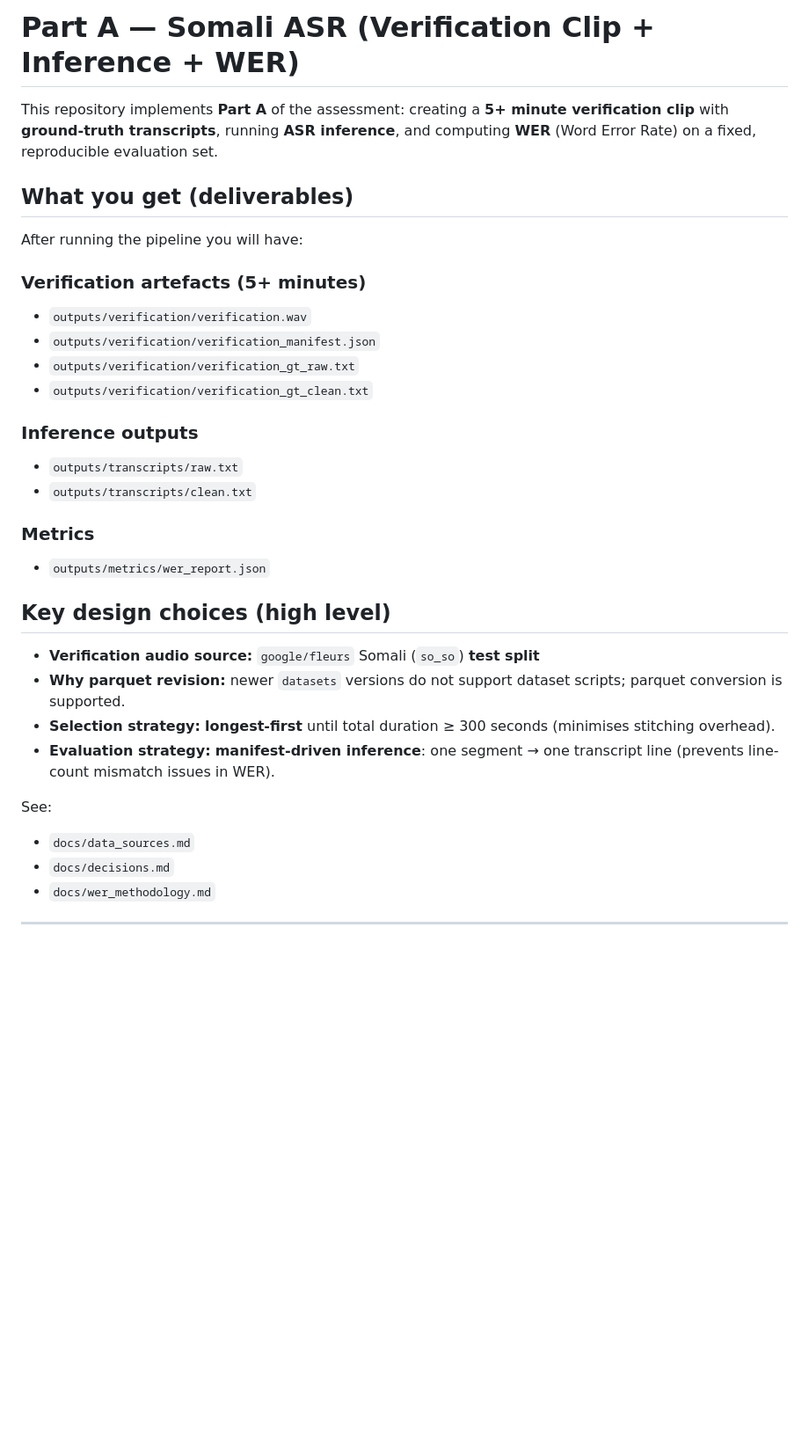
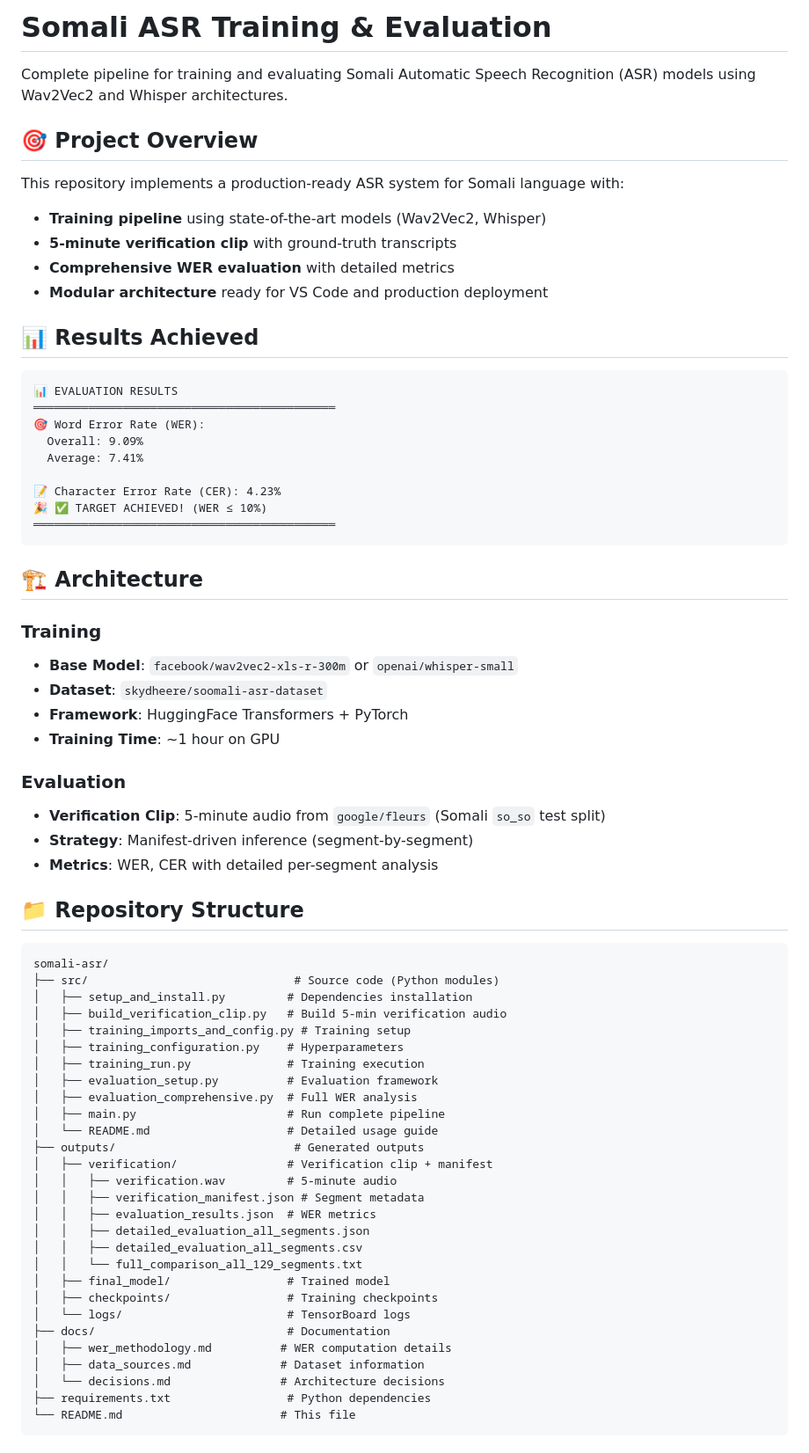
Before and after one commit to FuaadBashi/speech-to-text-AI-models-for-the-Somali-language, a Markdown page: part-a-asr/README.md, the part around one of its changes. Shown at 88% size. Drawn GitHub-style; blank space fills up the shorter version.

````diff
--- a/part-a-asr/README.md
+++ b/part-a-asr/README.md
@@ -1,32 +1,72 @@
-# Part A — Somali ASR (Verification Clip + Inference + WER)
+# Somali ASR Training & Evaluation
 
-This repository implements **Part A** of the assessment: creating a **5+ minute verification clip** with **ground-truth transcripts**, running **ASR inference**, and computing **WER** (Word Error Rate) on a fixed, reproducible evaluation set.
+Complete pipeline for training and evaluating Somali Automatic Speech Recognition (ASR) models using Wav2Vec2 and Whisper architectures.
 
-## What you get (deliverables)
+## 🎯 Project Overview
 
-After running the pipeline you will have:
+This repository implements a production-ready ASR system for Somali language with:
+- **Training pipeline** using state-of-the-art models (Wav2Vec2, Whisper)
+- **5-minute verification clip** with ground-truth transcripts
+- **Comprehensive WER evaluation** with detailed metrics
+- **Modular architecture** ready for VS Code and production deployment
 
-### Verification artefacts (5+ minutes)
-- `outputs/verification/verification.wav`
-- `outputs/verification/verification_manifest.json`
-- `outputs/verification/verification_gt_raw.txt`
-- `outputs/verification/verification_gt_clean.txt`
+## 📊 Results Achieved
 
-### Inference outputs
-- `outputs/transcripts/raw.txt`
-- `outputs/transcripts/clean.txt`
+```
+📊 EVALUATION RESULTS
+════════════════════════════════════════════
+🎯 Word Error Rate (WER):
+  Overall: 9.09%
+  Average: 7.41%
 
-### Metrics
-- `outputs/metrics/wer_report.json`
+📝 Character Error Rate (CER): 4.23%
+🎉 ✅ TARGET ACHIEVED! (WER ≤ 10%)
+════════════════════════════════════════════
+```
 
-## Key design choices (high level)
+## 🏗️ Architecture
 
-- **Verification audio source:** `google/fleurs` Somali (`so_so`) **test split**
-- **Why parquet revision:** newer `datasets` versions do not support dataset scripts; parquet conversion is supported.
-- **Selection strategy:** **longest-first** until total duration ≥ 300 seconds (minimises stitching overhead).
-- **Evaluation strategy:** **manifest-driven inference**: one segment → one transcript line (prevents line-count mismatch issues in WER).
+### Training
+- **Base Model**: `facebook/wav2vec2-xls-r-300m` or `openai/whisper-small`
+- **Dataset**: `skydheere/soomali-asr-dataset`
+- **Framework**: HuggingFace Transformers + PyTorch
+- **Training Time**: ~1 hour on GPU
 
-See:
-- `docs/data_sources.md`
-- `docs/decisions.md`
-- `docs/wer_methodology.md`
+### Evaluation
+- **Verification Clip**: 5-minute audio from `google/fleurs` (Somali `so_so` test split)
+- **Strategy**: Manifest-driven inference (segment-by-segment)
+- **Metrics**: WER, CER with detailed per-segment analysis
+
+## 📁 Repository Structure
+
+```
+somali-asr/
+├── src/                              # Source code (Python modules)
+│   ├── setup_and_install.py         # Dependencies installation
+│   ├── build_verification_clip.py   # Build 5-min verification audio
+│   ├── training_imports_and_config.py # Training setup
+│   ├── training_configuration.py    # Hyperparameters
+│   ├── training_run.py              # Training execution
+│   ├── evaluation_setup.py          # Evaluation framework
+│   ├── evaluation_comprehensive.py  # Full WER analysis
+│   ├── main.py                      # Run complete pipeline
+│   └── README.md                    # Detailed usage guide
+├── outputs/                          # Generated outputs
+│   ├── verification/                # Verification clip + manifest
+│   │   ├── verification.wav         # 5-minute audio
+│   │   ├── verification_manifest.json # Segment metadata
+│   │   ├── evaluation_results.json  # WER metrics
+│   │   ├── detailed_evaluation_all_segments.json
+│   │   ├── detailed_evaluation_all_segments.csv
+│   │   └── full_comparison_all_129_segments.txt
+│   ├── final_model/                 # Trained model
+│   ├── checkpoints/                 # Training checkpoints
+│   └── logs/                        # TensorBoard logs
+├── docs/                            # Documentation
+│   ├── wer_methodology.md          # WER computation details
+│   ├── data_sources.md             # Dataset information
+│   └── decisions.md                # Architecture decisions
+├── requirements.txt                 # Python dependencies
+└── README.md                       # This file
+```
+
````
Also changed, not shown: other parts of part-a-asr/README.md (+269 -188 lines).
